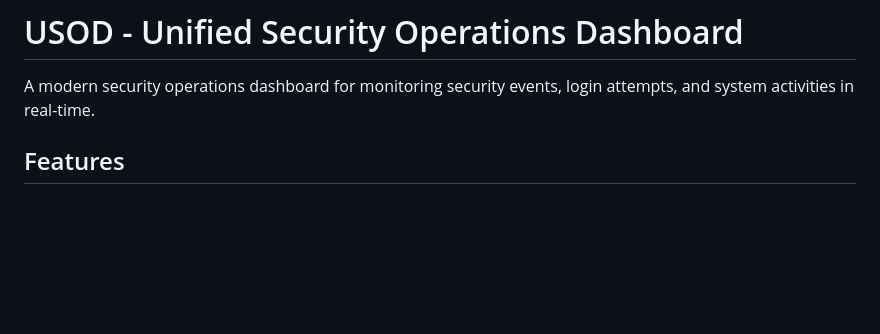
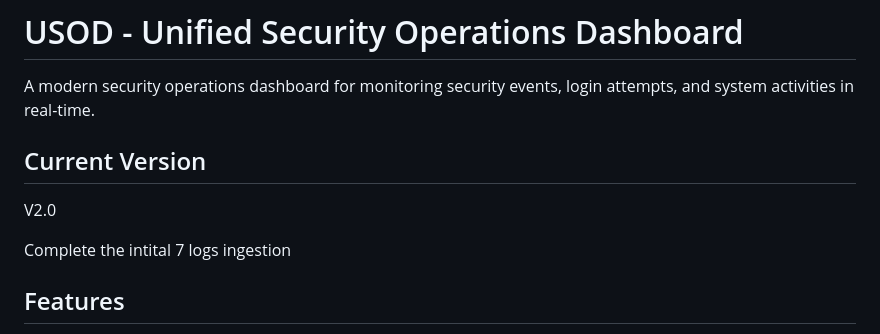
Before and after one commit to GhulamMohayudinMalik/usod, a Markdown page: README.md, the part around the change. GitHub-like rendering; blank space fills up the shorter version.

Commit message:
V2 complete

```diff
--- a/README.md
+++ b/README.md
@@ -1,6 +1,12 @@
 # USOD - Unified Security Operations Dashboard
 
 A modern security operations dashboard for monitoring security events, login attempts, and system activities in real-time.
+
+## Current Version
+
+V2.0
+
+Complete the intital 7 logs ingestion
 
 ## Features
 
```
